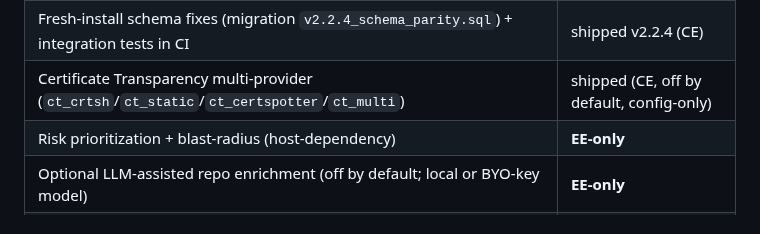
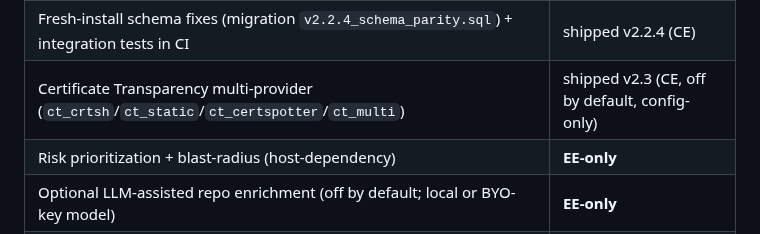
Before and after one commit to net4n6-dev/cipherflag, a Markdown page: README.md, the part around the change. Drawn GitHub-style.

```diff
--- a/README.md
+++ b/README.md
@@ -363,7 +363,7 @@ tree-sitter language bindings, and others).
 | SSE live updates (dashboard + explorer) | shipped v2.2 (CE) |
 | CBOM hardening: `verify-cbom` validation, admin-only import, push-scheduler panic containment | shipped v2.2.2–v2.2.3 (CE) |
 | Fresh-install schema fixes (migration `v2.2.4_schema_parity.sql`) + integration tests in CI | shipped v2.2.4 (CE) |
-| Certificate Transparency multi-provider (`ct_crtsh`/`ct_static`/`ct_certspotter`/`ct_multi`) | shipped (CE, off by default, config-only) |
+| Certificate Transparency multi-provider (`ct_crtsh`/`ct_static`/`ct_certspotter`/`ct_multi`) | shipped v2.3 (CE, off by default, config-only) |
 | Risk prioritization + blast-radius (host-dependency) | **EE-only** |
 | Optional LLM-assisted repo enrichment (off by default; local or BYO-key model) | **EE-only** |
 | Container image scanning | **EE-only** |
```
Also changed, not shown: CHANGELOG.md (+11 -0 lines).
